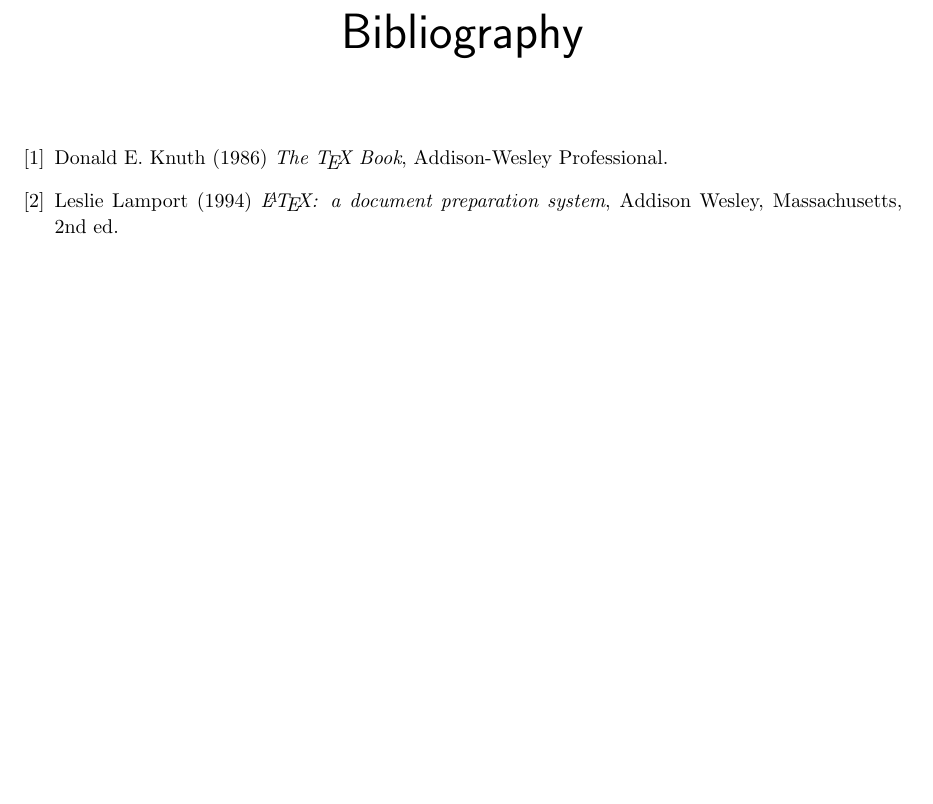
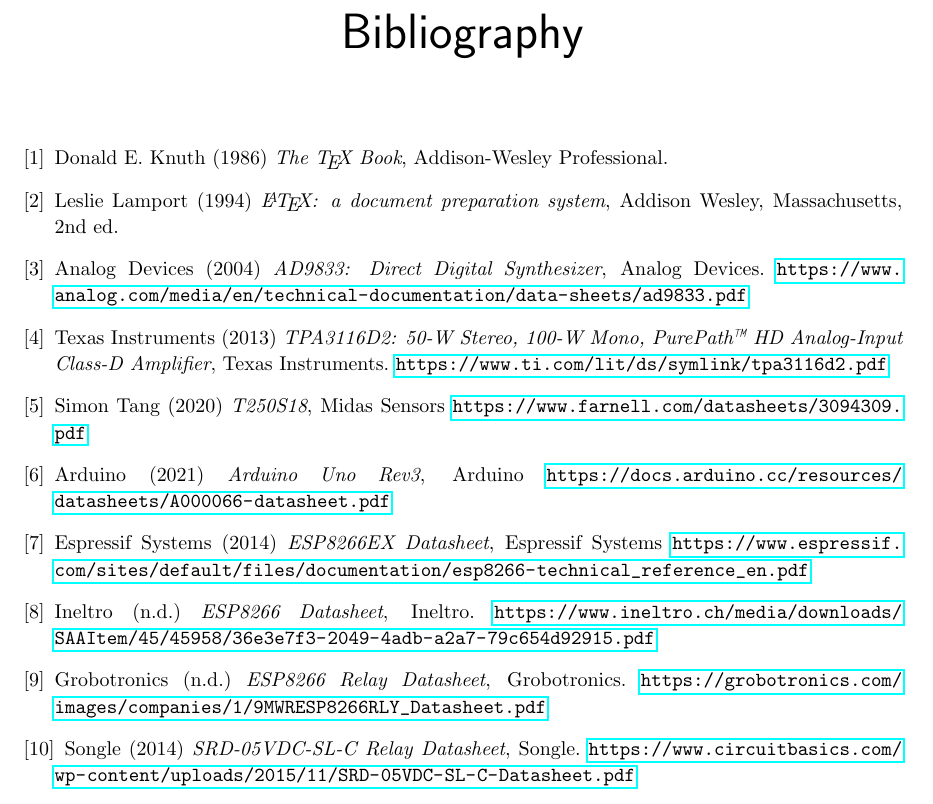
Before and after one commit to gianmarcob4ch/CES_project_report, a LaTeX thesis (report.tex, which reads chapters/references.tex): part of page 31 of 33, cut so that both start at the same text, the shorter picture padded with empty space. Compiled offline with pdfLaTeX.

Commit message:
Bibliografia

```diff
--- a/chapters/references.tex
+++ b/chapters/references.tex
@@ -7,4 +7,37 @@
 Leslie Lamport (1994) \emph{\LaTeX: a document preparation system}, Addison
 Wesley, Massachusetts, 2nd ed.
 
+\bibitem{ad9833}
+Analog Devices (2004) \emph{AD9833: Direct Digital Synthesizer}, Analog Devices.
+\url{https://www.analog.com/media/en/technical-documentation/data-sheets/ad9833.pdf}
+
+\bibitem{tpa3116d2}
+Texas Instruments (2013) \emph{TPA3116D2: 50-W Stereo, 100-W Mono, PurePath™ HD Analog-Input Class-D Amplifier}, Texas Instruments.
+\url{https://www.ti.com/lit/ds/symlink/tpa3116d2.pdf}
+
+\bibitem{Ultrasonic_Transducer}
+Simon Tang (2020) \emph{T250S18}, Midas Sensors
+\url{https://www.farnell.com/datasheets/3094309.pdf}
+
+\bibitem{Arduino}
+Arduino (2021) \emph{Arduino Uno Rev3}, Arduino
+\url{https://docs.arduino.cc/resources/datasheets/A000066-datasheet.pdf}
+
+\bibitem{ESP8266}
+Espressif Systems (2014) \emph{ESP8266EX Datasheet}, Espressif Systems
+\url{https://www.espressif.com/sites/default/files/documentation/esp8266-technical_reference_en.pdf}
+
+\bibitem{ineltro}
+Ineltro (n.d.) \emph{ESP8266 Datasheet}, Ineltro.
+\url{https://www.ineltro.ch/media/downloads/SAAItem/45/45958/36e3e7f3-2049-4adb-a2a7-79c654d92915.pdf}
+
+\bibitem{grobotronics}
+Grobotronics (n.d.) \emph{ESP8266 Relay Datasheet}, Grobotronics.
+\url{https://grobotronics.com/images/companies/1/9MWRESP8266RLY_Datasheet.pdf}
+
+\bibitem{SRD-05VDC-SL-C Relay}
+Songle (2014) \emph{SRD-05VDC-SL-C Relay Datasheet}, Songle.
+\url{https://www.circuitbasics.com/wp-content/uploads/2015/11/SRD-05VDC-SL-C-Datasheet.pdf}
+
+
 \end{thebibliography}
```
